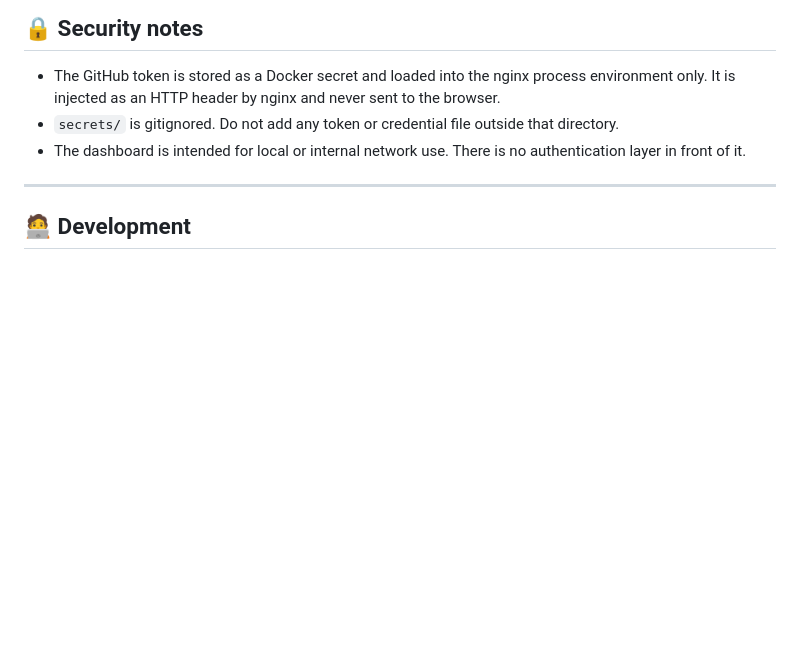
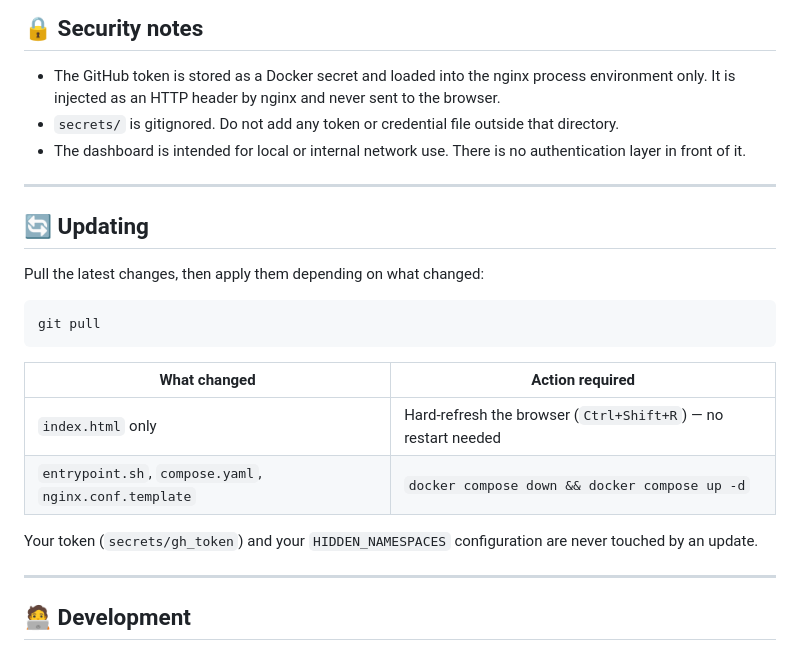
Before and after one commit to guillaumedelre/gh-pr-tracker, a Markdown page: README.md, the part around the change. Drawn GitHub-style; blank space fills up the shorter version.

Commit message:
docs: add Updating section to README
Co-authored-by: agilicode <agilicode@gmail.com>

````diff
--- a/README.md
+++ b/README.md
@@ -103,6 +103,23 @@ docker compose down
 
 ---
 
+## 🔄 Updating
+
+Pull the latest changes, then apply them depending on what changed:
+
+```bash
+git pull
+```
+
+| What changed | Action required |
+|---|---|
+| `index.html` only | Hard-refresh the browser (`Ctrl+Shift+R`) — no restart needed |
+| `entrypoint.sh`, `compose.yaml`, `nginx.conf.template` | `docker compose down && docker compose up -d` |
+
+Your token (`secrets/gh_token`) and your `HIDDEN_NAMESPACES` configuration are never touched by an update.
+
+---
+
 ## 🧑‍💻 Development
 
 The entire frontend is a single file: `index.html`. There is no build step. Edit it directly and refresh the browser. The container must be running for API calls to work.
````
